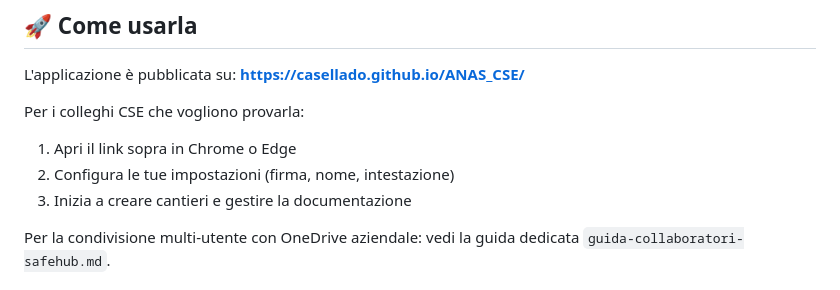
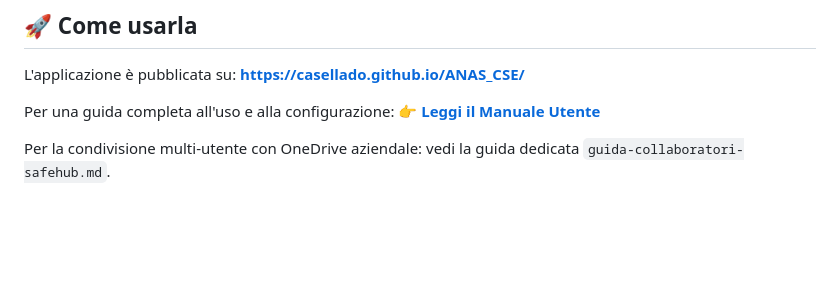
Before and after one commit to casellado/ANAS_CSE, a Markdown page: README.md, the part around the change. GitHub-like rendering; blank space fills up the shorter version.

Commit message:
docs: aggiunto Manuale Utente completo e aggiornato README

```diff
--- a/README.md
+++ b/README.md
@@ -52,10 +52,8 @@ SafeHub include un modulo di assistenza intelligente che permette di trasformare
 L'applicazione è pubblicata su:
 **https://casellado.github.io/ANAS_CSE/**
 
-Per i colleghi CSE che vogliono provarla:
-1. Apri il link sopra in Chrome o Edge
-2. Configura le tue impostazioni (firma, nome, intestazione)
-3. Inizia a creare cantieri e gestire la documentazione
+Per una guida completa all'uso e alla configurazione:
+👉 **[Leggi il Manuale Utente](./MANUALE_UTENTE.md)**
 
 Per la condivisione multi-utente con OneDrive aziendale:
 vedi la guida dedicata `guida-collaboratori-safehub.md`.
```
Also changed, not shown: MANUALE_UTENTE.md (added, +65 -0 lines).
